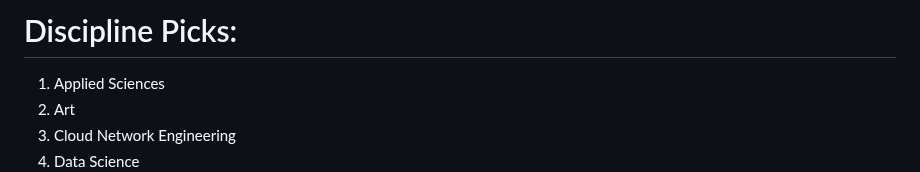
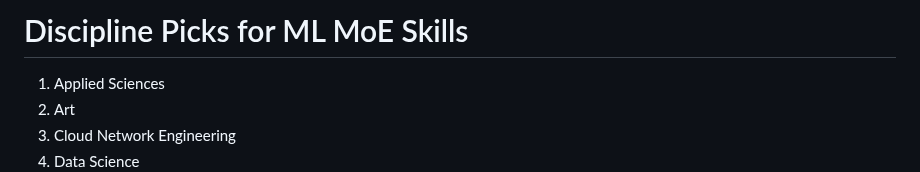
Before and after one commit to AaronCWacker/Yggdrasil, a Markdown page: AIDemand-MS.md, the part around the change. Drawn GitHub-style.

```diff
--- a/AIDemand-MS.md
+++ b/AIDemand-MS.md
@@ -1,7 +1,7 @@
 
 
 
-# Discipline Picks:
+# Discipline Picks for ML MoE Skills
 1. Applied Sciences
 2. Art
 3. Cloud Network Engineering
```
